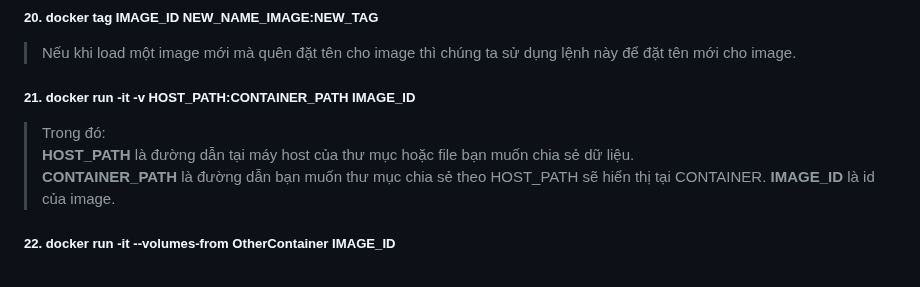
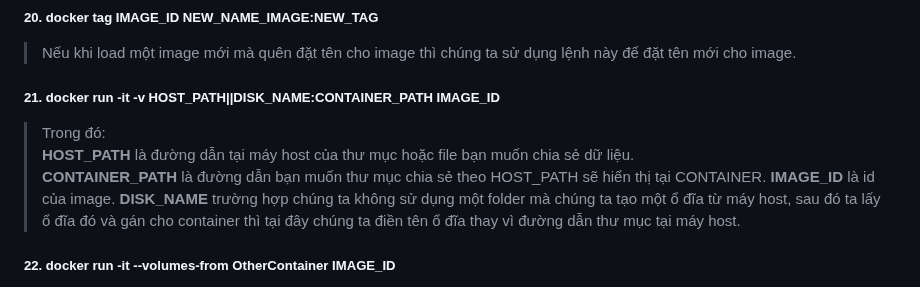
Before and after one commit to nhkhangit/docker_tutorial, a Markdown page: README.md, the part around one of its changes. Rendered like a GitHub page.

```diff
--- a/README.md
+++ b/README.md
@@ -66,11 +66,12 @@ Hoặc chúng ta có thể sử dụng image id thay cho image:tag.
 ##### 20. docker tag IMAGE_ID NEW_NAME_IMAGE:NEW_TAG
 > Nếu khi load một image mới mà quên đặt tên cho image thì chúng ta sử dụng lệnh này để đặt tên mới cho image.
 
-##### 21. docker run -it -v HOST_PATH:CONTAINER_PATH IMAGE_ID
+##### 21. docker run -it -v HOST_PATH||DISK_NAME:CONTAINER_PATH IMAGE_ID
 > Trong đó: <br/>
 **HOST_PATH** là đường dẫn tại máy host của thư mục hoặc file bạn muốn chia sẻ dữ liệu. <br/>
 **CONTAINER_PATH** là đường dẫn bạn muốn thư mục chia sẻ theo HOST_PATH sẽ hiển thị tại CONTAINER.
 **IMAGE_ID** là id của image.
+**DISK_NAME** trường hợp chúng ta không sử dụng một folder mà chúng ta tạo một ổ đĩa từ máy host, sau đó ta lấy ổ đĩa đó và gán cho container thì tại đây chúng ta điền tên ổ đĩa thay vì đường dẫn thư mục tại máy host.
 
 ##### 22. docker run -it --volumes-from  OtherContainer IMAGE_ID
 > Với lệnh này sẽ giúp các container có thể sử dụng chung dữ liệu host giữa các container. <br/>
```
Also changed, not shown: other parts of README.md (+4 -0 lines).
